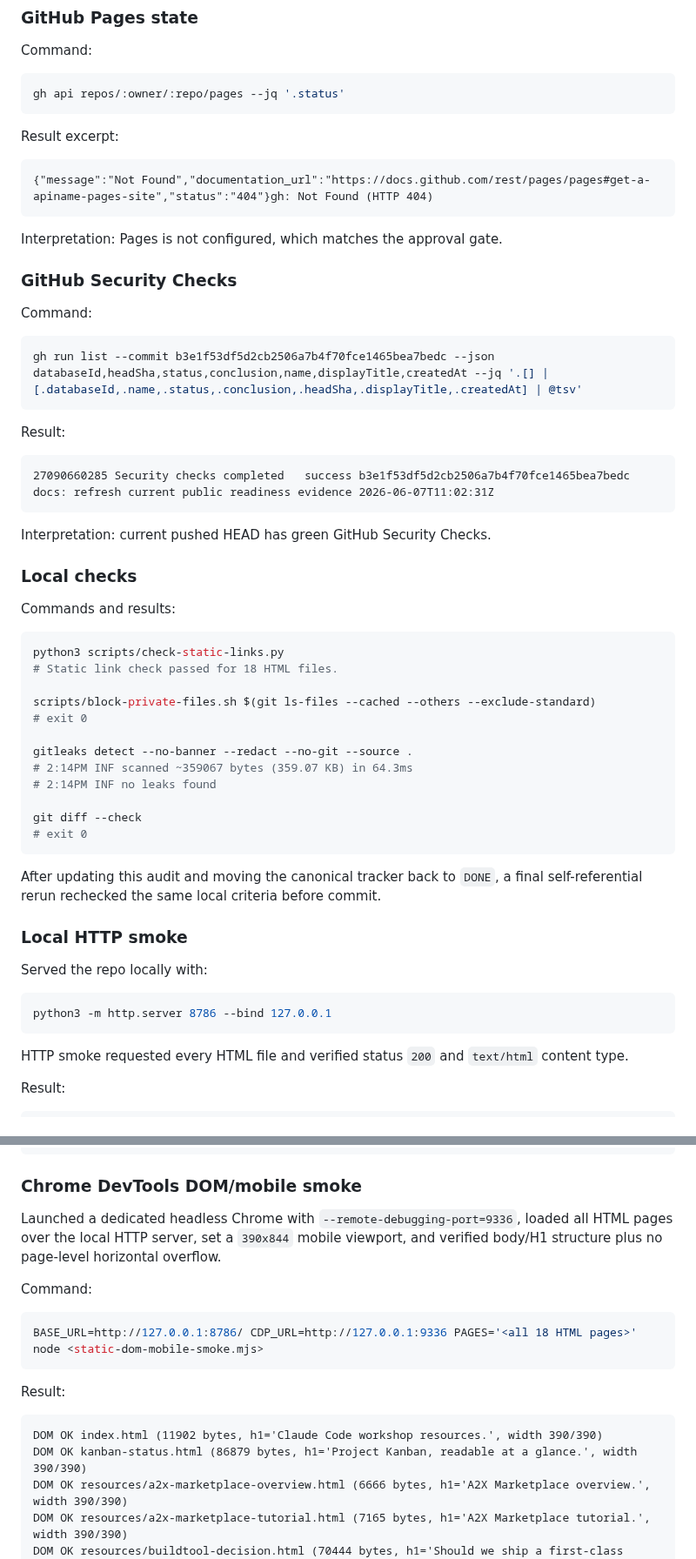
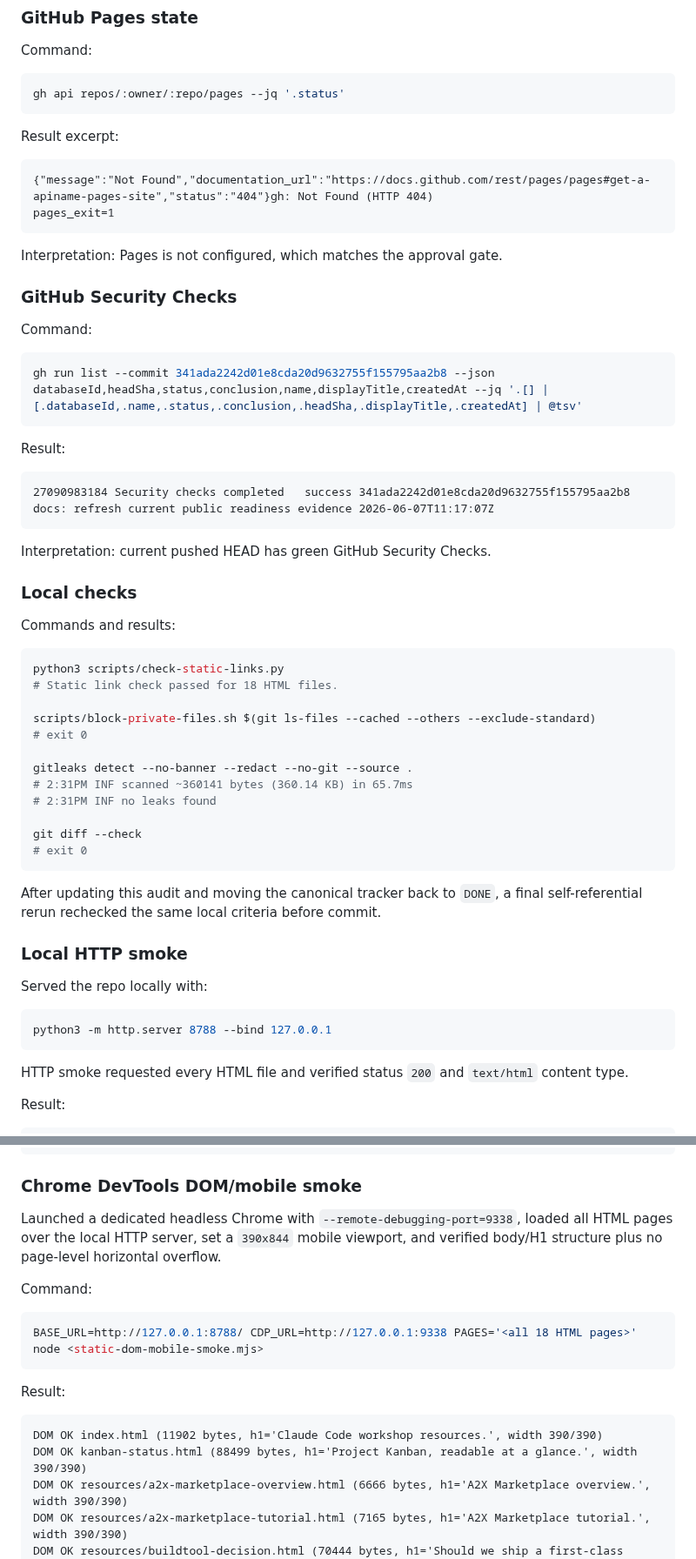
Before and after one commit to thamam/a2x-workshop-resources, a Markdown page: docs/public-release-audit-2026-06-07.md, 2 parts joined by grey strips. Shown at 87% size. GitHub-like rendering.

````diff
--- a/docs/public-release-audit-2026-06-07.md
+++ b/docs/public-release-audit-2026-06-07.md
@@ -60,6 +60,7 @@ Result excerpt:
 
 ```text
 {"message":"Not Found","documentation_url":"https://docs.github.com/rest/pages/pages#get-a-apiname-pages-site","status":"404"}gh: Not Found (HTTP 404)
+pages_exit=1
 ```
 
 Interpretation: Pages is not configured, which matches the approval gate.
@@ -69,13 +70,13 @@ Interpretation: Pages is not configured, which matches the approval gate.
 Command:
 
 ```bash
-gh run list --commit b3e1f53df5d2cb2506a7b4f70fce1465bea7bedc --json databaseId,headSha,status,conclusion,name,displayTitle,createdAt --jq '.[] | [.databaseId,.name,.status,.conclusion,.headSha,.displayTitle,.createdAt] | @tsv'
+gh run list --commit 341ada2242d01e8cda20d9632755f155795aa2b8 --json databaseId,headSha,status,conclusion,name,displayTitle,createdAt --jq '.[] | [.databaseId,.name,.status,.conclusion,.headSha,.displayTitle,.createdAt] | @tsv'
 ```
 
 Result:
 
 ```text
-27090660285	Security checks	completed	success	b3e1f53df5d2cb2506a7b4f70fce1465bea7bedc	docs: refresh current public readiness evidence	2026-06-07T11:02:31Z
+27090983184	Security checks	completed	success	341ada2242d01e8cda20d9632755f155795aa2b8	docs: refresh current public readiness evidence	2026-06-07T11:17:07Z
 ```
 
 Interpretation: current pushed HEAD has green GitHub Security Checks.
@@ -92,8 +93,8 @@ scripts/block-private-files.sh $(git ls-files --cached --others --exclude-standa
 # exit 0
 
 gitleaks detect --no-banner --redact --no-git --source .
-# 2:14PM INF scanned ~359067 bytes (359.07 KB) in 64.3ms
-# 2:14PM INF no leaks found
+# 2:31PM INF scanned ~360141 bytes (360.14 KB) in 65.7ms
+# 2:31PM INF no leaks found
 
 git diff --check
 # exit 0
@@ -106,7 +107,7 @@ After updating this audit and moving the canonical tracker back to `DONE`, a fin
 Served the repo locally with:
 
 ```bash
-python3 -m http.server 8786 --bind 127.0.0.1
+python3 -m http.server 8788 --bind 127.0.0.1
 ```
 
 HTTP smoke requested every HTML file and verified status `200` and `text/html` content type.
@@ -137,19 +138,19 @@ HTTP smoke passed for 18 HTML files
 
 ### Chrome DevTools DOM/mobile smoke
 
-Launched a dedicated headless Chrome with `--remote-debugging-port=9336`, loaded all HTML pages over the local HTTP server, set a `390x844` mobile viewport, and verified body/H1 structure plus no page-level horizontal overflow.
+Launched a dedicated headless Chrome with `--remote-debugging-port=9338`, loaded all HTML pages over the local HTTP server, set a `390x844` mobile viewport, and verified body/H1 structure plus no page-level horizontal overflow.
 
 Command:
 
 ```bash
-BASE_URL=http://127.0.0.1:8786/ CDP_URL=http://127.0.0.1:9336 PAGES='<all 18 HTML pages>' node <static-dom-mobile-smoke.mjs>
+BASE_URL=http://127.0.0.1:8788/ CDP_URL=http://127.0.0.1:9338 PAGES='<all 18 HTML pages>' node <static-dom-mobile-smoke.mjs>
 ```
 
 Result:
 
 ```text
 DOM OK index.html (11902 bytes, h1='Claude Code workshop resources.', width 390/390)
-DOM OK kanban-status.html (86879 bytes, h1='Project Kanban, readable at a glance.', width 390/390)
+DOM OK kanban-status.html (88499 bytes, h1='Project Kanban, readable at a glance.', width 390/390)
 DOM OK resources/a2x-marketplace-overview.html (6666 bytes, h1='A2X Marketplace overview.', width 390/390)
 DOM OK resources/a2x-marketplace-tutorial.html (7165 bytes, h1='A2X Marketplace tutorial.', width 390/390)
 DOM OK resources/buildtool-decision.html (70444 bytes, h1='Should we ship a first-class buildTool?', width 390/390)
````
Also changed, not shown: other parts of docs/public-release-audit-2026-06-07.md (+4 -4 lines), kanban-status.md (+6 -0 lines).
